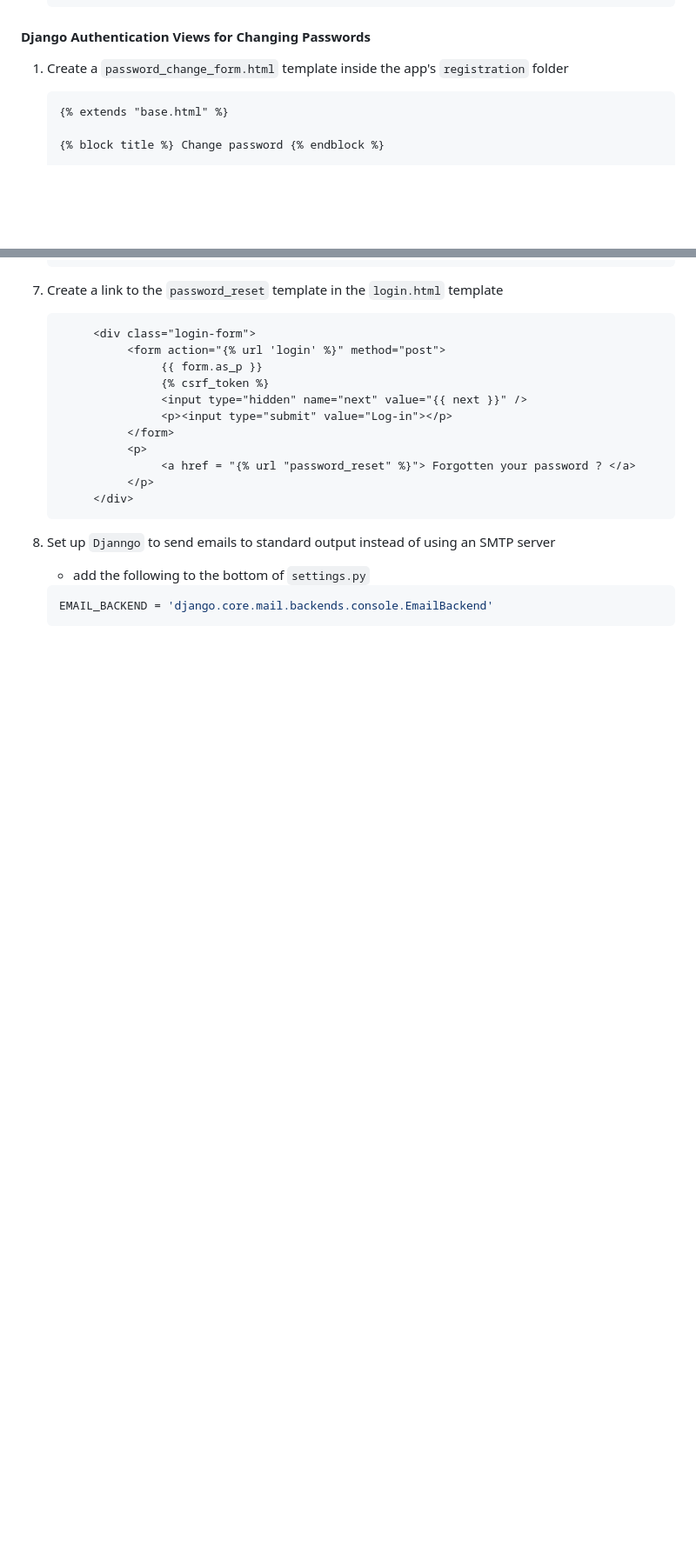
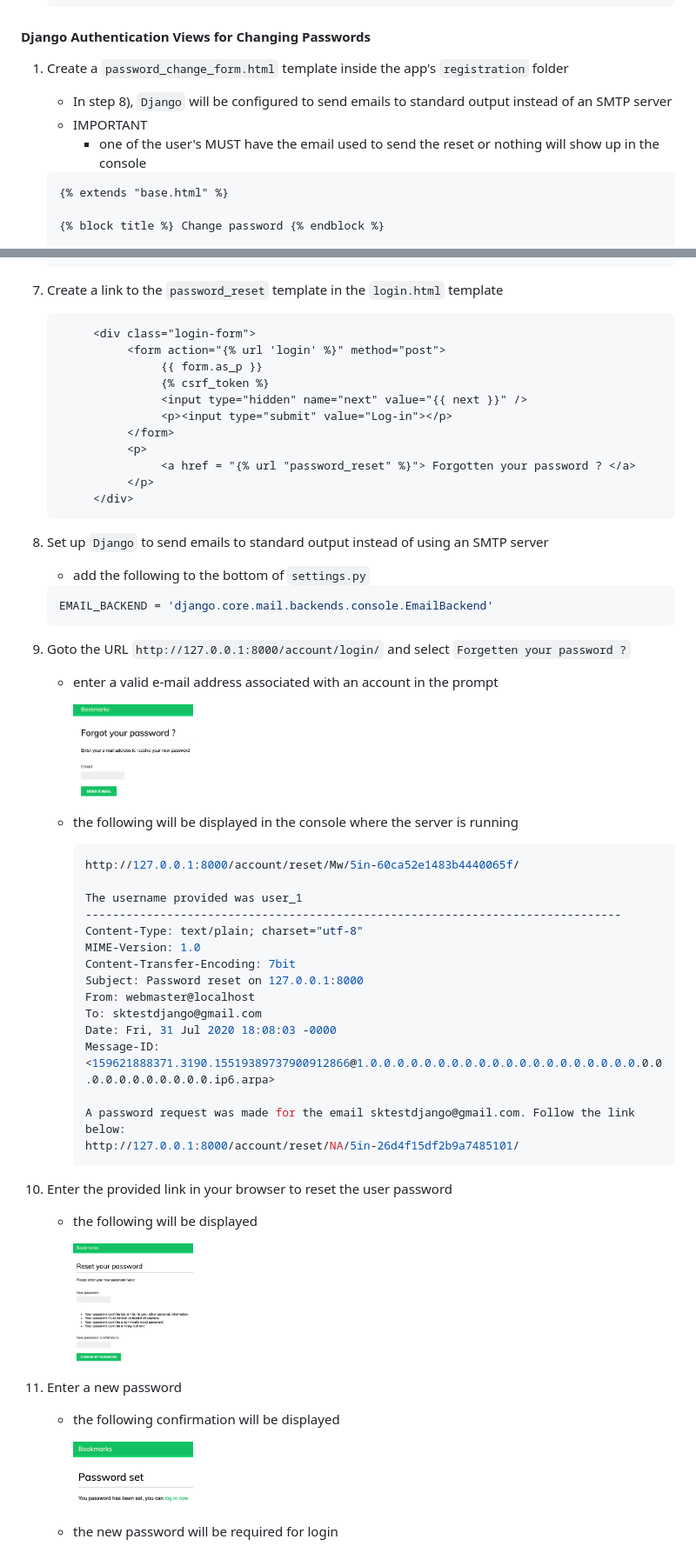
Before and after one commit to stevekutz/django_socialsite, a Markdown page: README.MD, 2 parts joined by grey strips. Shown at 87% size. Rendered like a GitHub page; pictures changed too: password_reset.png (added), password_reset_enter.png (added), reset_confirm.png (added); blank space fills up the shorter version.

Commit message:
fixed password reset

```diff
--- a/README.MD
+++ b/README.MD
@@ -723,6 +723,9 @@ Django includes default class based views to handle operations associated with a
 
 1) Create a `password_change_form.html` template inside the app's `registration` folder
 
+     - In step 8), `Django` will be configured to send emails to standard output instead of an SMTP server
+     - IMPORTANT
+          - one of the user's MUST have the email used to send the reset or nothing will show up in the console
 
      ~~~ html
      {% extends "base.html" %}
@@ -919,10 +910,51 @@ Django includes default class based views to handle operations associated with a
           </div>
      ~~~
 
-8) Set up `Djanngo` to send emails to standard output instead of using an SMTP server
+8) Set up `Django` to send emails to standard output instead of using an SMTP server
 
      - add the following to the bottom of `settings.py`
 
      ~~~ py
      EMAIL_BACKEND = 'django.core.mail.backends.console.EmailBackend'
      ~~~
+
+9) Goto the URL `http://127.0.0.1:8000/account/login/` and select `Forgetten your password ?`
+
+     - enter a valid e-mail address associated with an account in the prompt
+
+          <img src = "password_reset.png" width = "20%"/>
+
+     - the following will be displayed in the console where the server is running
+
+          ~~~ bash
+          http://127.0.0.1:8000/account/reset/Mw/5in-60ca52e1483b4440065f/
+
+          The username provided was user_1
+          -------------------------------------------------------------------------------
+          Content-Type: text/plain; charset="utf-8"
+          MIME-Version: 1.0
+          Content-Transfer-Encoding: 7bit
+          Subject: Password reset on 127.0.0.1:8000
+          From: webmaster@localhost
+          To: sktestdjango@gmail.com
+          Date: Fri, 31 Jul 2020 18:08:03 -0000
+          Message-ID:
+          <159621888371.3190.15519389737900912866@1.0.0.0.0.0.0.0.0.0.0.0.0.0.0.0.0.0.0.0.0.0.0.0.0.0.0.0.0.0.0.0.ip6.arpa>
+
+          A password request was made for the email sktestdjango@gmail.com. Follow the link below:
+          http://127.0.0.1:8000/account/reset/NA/5in-26d4f15df2b9a7485101/
+          ~~~
+
+10) Enter the provided link in your browser to reset the user password
+
+     - the following will be displayed
+
+          <img src = "password_reset_enter.png" width = "20%"/>
+
+11) Enter a new password
+
+     - the following confirmation will be displayed
+
+          <img src = "reset_confirm.png" width = "20%"/>
+
+     - the new password will be required for login
```
Also changed, not shown: other parts of README.MD (+4 -16 lines), 5 other files.
